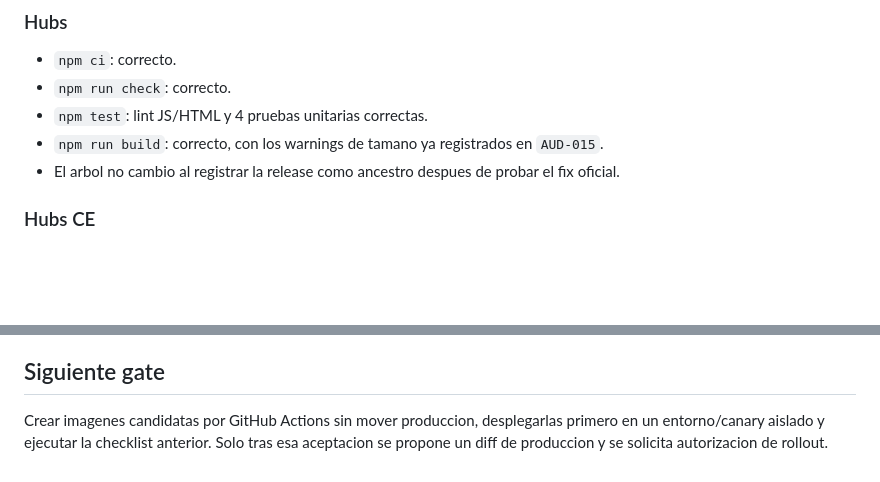
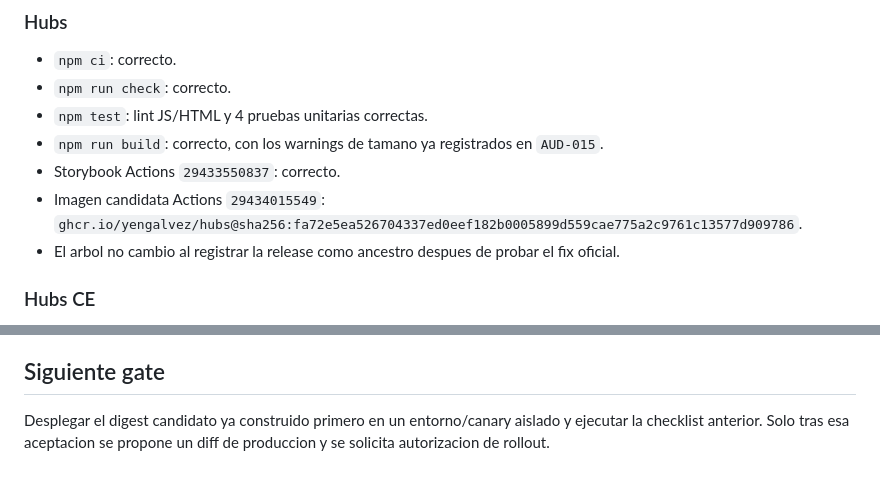
Before and after one commit to yengalvez/meta-hubs, a Markdown page: docs/upgrade-stable-2026.md, 2 parts joined by grey strips. Rendered like a GitHub page; blank space fills up the shorter version.

```diff
--- a/docs/upgrade-stable-2026.md
+++ b/docs/upgrade-stable-2026.md
@@ -41,6 +41,8 @@ aceptacion de este documento.
 - `npm run check`: correcto.
 - `npm test`: lint JS/HTML y 4 pruebas unitarias correctas.
 - `npm run build`: correcto, con los warnings de tamano ya registrados en `AUD-015`.
+- Storybook Actions `29433550837`: correcto.
+- Imagen candidata Actions `29434015549`: `ghcr.io/yengalvez/hubs@sha256:fa72e5ea526704337ed0eef182b0005899d559cae775a2c9761c13577d909786`.
 - El arbol no cambio al registrar la release como ancestro despues de probar el fix oficial.
 
 ### Hubs CE
@@ -76,6 +78,5 @@ aceptacion de este documento.
 
 ## Siguiente gate
 
-Crear imagenes candidatas por GitHub Actions sin mover produccion, desplegarlas primero en un entorno/canary aislado y
-ejecutar la checklist anterior. Solo tras esa aceptacion se propone un diff de produccion y se solicita autorizacion de
-rollout.
+Desplegar el digest candidato ya construido primero en un entorno/canary aislado y ejecutar la checklist anterior. Solo
+tras esa aceptacion se propone un diff de produccion y se solicita autorizacion de rollout.
```
Also changed, not shown: docs/session-changelog.md (+1 -0 lines).
